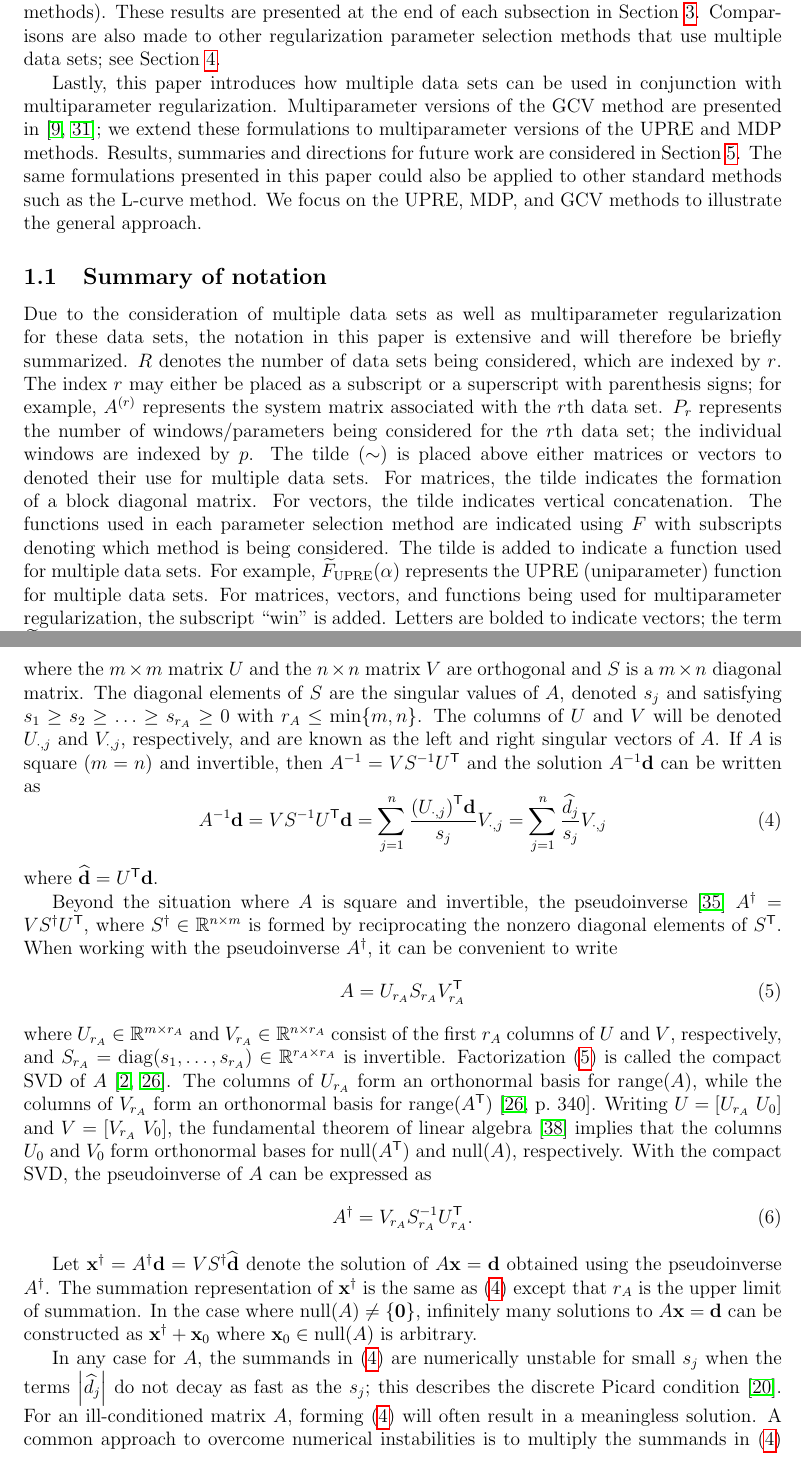
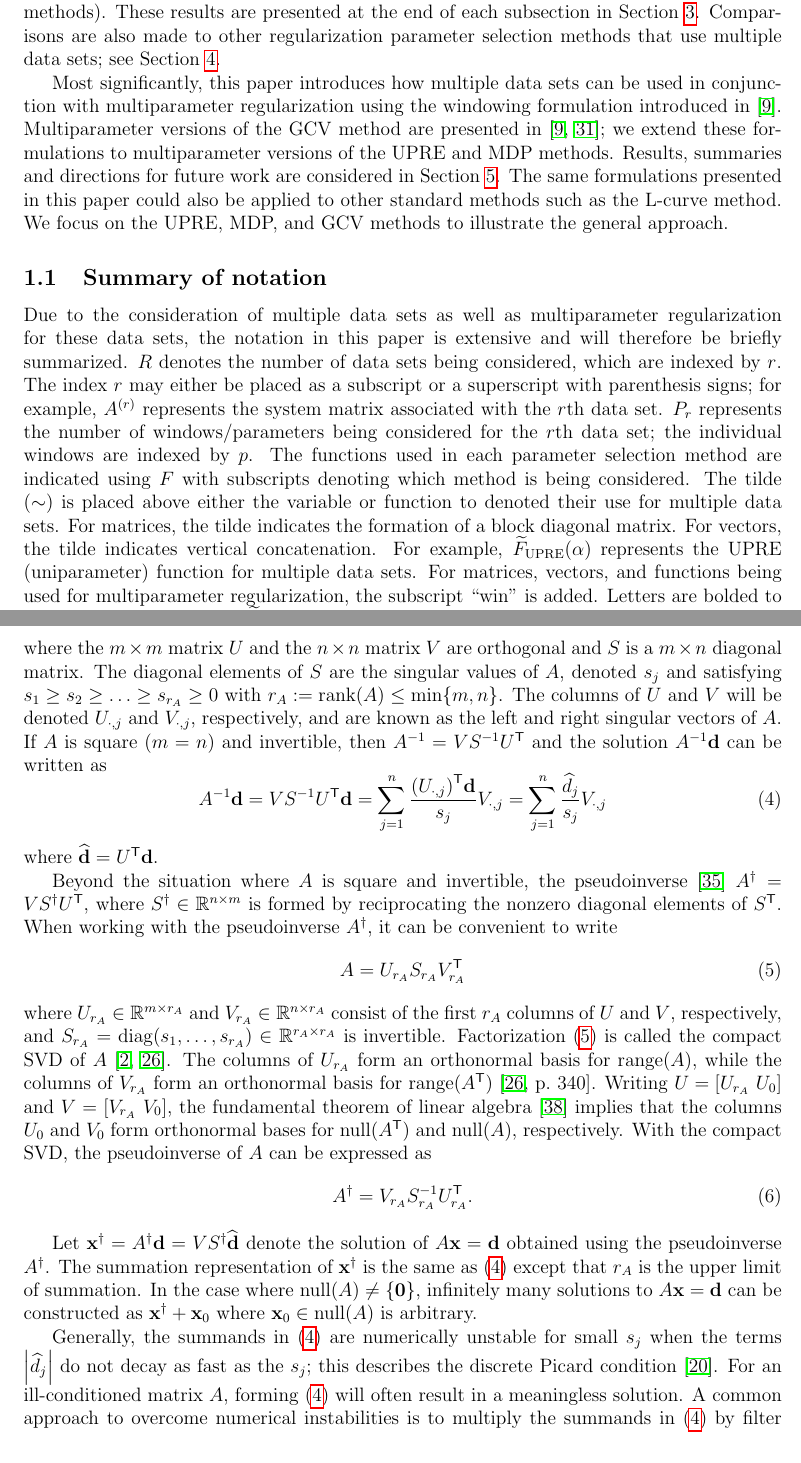
Before and after one commit to mjbyrne2/Parameter-Estimation, a LaTeX document (Parameter-Functions-Paper.tex): two parts of pages 3 and 4 of 34, joined at a grey line, cut so that both start at the same text. Compiled offline with pdfLaTeX.

Commit message:
Fixed some more typos caught by Rosie in the Parameter Functions paper

```diff
--- a/Parameter-Functions-Paper.tex
+++ b/Parameter-Functions-Paper.tex
@@ -159,9 +159,9 @@ In this paper, we focus on adapting the UPRE, MDP, and GCV methods to accommodat
 The main contribution of this paper is to demonstrate how the functions associated with the UPRE, MDP, and GCV methods can be adapted to handle multiple data sets. We will use the term ``adapted'' in the body of the paper to refer to both these generalized methods and their corresponding functions. For example, the adapted UPRE method means the extension of the UPRE method for multiple data sets. There is a distinction between the adapted methods and using the averages of the parameter selection functions. We also use the adapted methods to learn parameters that can be used in regularizing other data sets. The development of the adapted methods is done in Section \ref{sec:Methods} and numerical results are shown in Section \ref{sec:Validation}. Sections \ref{sec:UPRE}, \ref{sec:MDP}, and \ref{sec:GCV} pertain to the UPRE, method, MDP method, and the GCV method, respectively.  \par
 In addition to developing these adapted parameter selection methods, some results will be presented regarding their relationship with the original method (i.e. the non-adapted methods). These results are presented at the end of each subsection in Section \ref{sec:Methods}. Comparisons are also made to other regularization parameter selection methods that use multiple data sets; see Section \ref{sec:Validation}. \par
-Lastly, this paper introduces how multiple data sets can be used in conjunction with multiparameter regularization. Multiparameter versions of the GCV method are presented in \cite{ChungEasleyOLeary,ModarresiGolub2}; we extend these formulations to multiparameter versions of the UPRE and MDP methods. Results, summaries and directions for future work are considered in Section \ref{sec:Conclusion}. The same formulations presented in this paper could also be applied to other standard methods such as the L-curve method. We focus on the UPRE, MDP, and GCV methods to illustrate the general approach.
+Most significantly, this paper introduces how multiple data sets can be used in conjunction with multiparameter regularization using the windowing formulation introduced in \cite{ChungEasleyOLeary}. Multiparameter versions of the GCV method are presented in \cite{ChungEasleyOLeary,ModarresiGolub2}; we extend these formulations to multiparameter versions of the UPRE and MDP methods. Results, summaries and directions for future work are considered in Section \ref{sec:Conclusion}. The same formulations presented in this paper could also be applied to other standard methods such as the L-curve method. We focus on the UPRE, MDP, and GCV methods to illustrate the general approach.
 
 \subsection{Summary of notation} \label{sec:Notation}
-Due to the consideration of multiple data sets as well as multiparameter regularization for these data sets, the notation in this paper is extensive and will therefore be briefly summarized. $R$ denotes the number of data sets being considered, which are indexed by $r$. The index $r$ may either be placed as a subscript or a superscript with parenthesis signs; for example, $A^{(r)}$ represents the system matrix associated with the $r$th data set. $P_r$ represents the number of windows/parameters being considered for the $r$th data set; the individual windows are indexed by $p$. The tilde ($\sim$) is placed above either matrices or vectors to denoted their use for multiple data sets. For matrices, the tilde indicates the formation of a block diagonal matrix. For vectors, the tilde indicates vertical concatenation. The functions used in each parameter selection method are indicated using $F$ with subscripts denoting which method is being considered. The tilde is added to indicate a function used for multiple data sets. For example, $\UBig(\regparam)$ represents the UPRE (uniparameter) function for multiple data sets. For matrices, vectors, and functions being used for multiparameter regularization, the subscript ``win" is added. Letters are bolded to indicate vectors; the term $\UWinBig(\regparamVec)$ represents the UPRE function for use in the ultimate case, where multiple data sets are being used for multiparameter regularization with the parameters contained in the vector $\regparamVec$.
+Due to the consideration of multiple data sets as well as multiparameter regularization for these data sets, the notation in this paper is extensive and will therefore be briefly summarized. $R$ denotes the number of data sets being considered, which are indexed by $r$. The index $r$ may either be placed as a subscript or a superscript with parenthesis signs; for example, $A^{(r)}$ represents the system matrix associated with the $r$th data set. $P_r$ represents the number of windows/parameters being considered for the $r$th data set; the individual windows are indexed by $p$. The functions used in each parameter selection method are indicated using $F$ with subscripts denoting which method is being considered. The tilde ($\sim$) is placed above either the variable or function to denoted their use for multiple data sets. For matrices, the tilde indicates the formation of a block diagonal matrix. For vectors, the tilde indicates vertical concatenation. For example, $\UBig(\regparam)$ represents the UPRE (uniparameter) function for multiple data sets. For matrices, vectors, and functions being used for multiparameter regularization, the subscript ``win" is added. Letters are bolded to indicate vectors; the term $\UWinBig(\regparamVec)$ represents the UPRE function for use in the ultimate case, where multiple data sets are being used for multiparameter regularization with the parameters contained in the vector $\regparamVec$.
 
 \section{Background} \label{sec:Background}
 
@@ -170,7 +170,7 @@ Even for problems resulting in large systems, the singular value decomposition (
 \label{eq:SVD}
 A = US\trans{V}
 \end{equation}
-where the $\mA \times \mA$ matrix $U$ and the $n \times n$ matrix $V$ are orthogonal and $S$ is a $\mA \times n$ diagonal matrix. The diagonal elements of $S$ are the singular values of $A$, denoted $\singular_j$ and satisfying $\singular_1 \geq \singular_2 \geq \ldots \geq \singular_{\rA} \geq 0$ with $\rA \leq \min\{\mA,n\}$. The columns of $U$ and $V$ will be denoted $U_{\cdot,j}$ and $V_{\cdot,j}$, respectively, and are known as the left and right singular vectors of $A$. If $A$ is square ($\mA = n$) and invertible, then $\inv{A} = V\inv{S}\trans{U}$ and the solution $\inv{A}\dVec$ can be written as
+where the $\mA \times \mA$ matrix $U$ and the $n \times n$ matrix $V$ are orthogonal and $S$ is a $\mA \times n$ diagonal matrix. The diagonal elements of $S$ are the singular values of $A$, denoted $\singular_j$ and satisfying $\singular_1 \geq \singular_2 \geq \ldots \geq \singular_{\rA} \geq 0$ with $\rA := \rank(A) \leq \min\{\mA,n\}$. The columns of $U$ and $V$ will be denoted $U_{\cdot,j}$ and $V_{\cdot,j}$, respectively, and are known as the left and right singular vectors of $A$. If $A$ is square ($\mA = n$) and invertible, then $\inv{A} = V\inv{S}\trans{U}$ and the solution $\inv{A}\dVec$ can be written as
 \begin{equation}
 \label{eq:InvProd}
 \inv{A}\dVec = VS^{-1}{\trans{U}}\dVec = \sum_{j=1}^{n} \frac{{\trans{(U_{\cdot,j})}}\dVec}{\singular_j}V_{\cdot,j} = \sum_{j=1}^{n} \frac{\svd{d}_j}{\singular_j}V_{\cdot,j}
@@ -188,7 +188,7 @@ where $U_{\rA} \in \mathbb{R}^{\mA \times \rA}$ and $V_{\rA} \in \mathbb{R}^{n \
 \end{equation}
 
 Let $\pinv{\xVec} = \pinv{A}\dVec = V\pinv{S}\svd{\dVec}$ denote the solution of $A\xVec = \dVec$ obtained using the pseudoinverse $\pinv{A}$. The summation representation of $\pinv{\xVec}$ is the same as \eqref{eq:InvProd} except that $\rA$ is the upper limit of summation. In the case where $\nullspace(A) \neq \{\zeroVec\}$, infinitely many solutions to $A\xVec = \dVec$ can be constructed as $\pinv{\xVec} + \xVec_0$ where $\xVec_0 \in \nullspace(A)$ is arbitrary. \par
-In any case for $A$, the summands in \eqref{eq:InvProd} are numerically unstable for small $\singular_j$ when the terms $\left|\svd{d}_j\right|$ do not decay as fast as the $\singular_j$; this describes the discrete Picard condition \cite{Hansen:98}. For an ill-conditioned matrix $A$, forming \eqref{eq:InvProd} will often result in a meaningless solution. A common approach to overcome numerical instabilities is to multiply the summands in \eqref{eq:InvProd} by filter functions $\filt$ that depend upon $\singular_j$ and a non-negative regularization parameter $\regparam$, a process called regularization. By doing so, an approximate solution is
+Generally, the summands in \eqref{eq:InvProd} are numerically unstable for small $\singular_j$ when the terms $\left|\svd{d}_j\right|$ do not decay as fast as the $\singular_j$; this describes the discrete Picard condition \cite{Hansen:98}. For an ill-conditioned matrix $A$, forming \eqref{eq:InvProd} will often result in a meaningless solution. A common approach to overcome numerical instabilities is to multiply the summands in \eqref{eq:InvProd} by filter functions $\filt$ that depend upon $\singular_j$ and a non-negative regularization parameter $\regparam$, a process called regularization. By doing so, an approximate solution is
 \begin{equation}
 \label{eq:ApproxSol}
 \xVec(\regparam) := \sum_{j=1}^{\rA} \filt(\regparam,\singular_j) \frac{\svd{d}_j}{\singular_j}V_{\cdot,j}  = V\Phi{S}^\dagger\svd{\dVec},
```
Also changed, not shown: Parameter-Functions-Paper.tex (10 more changed lines).
